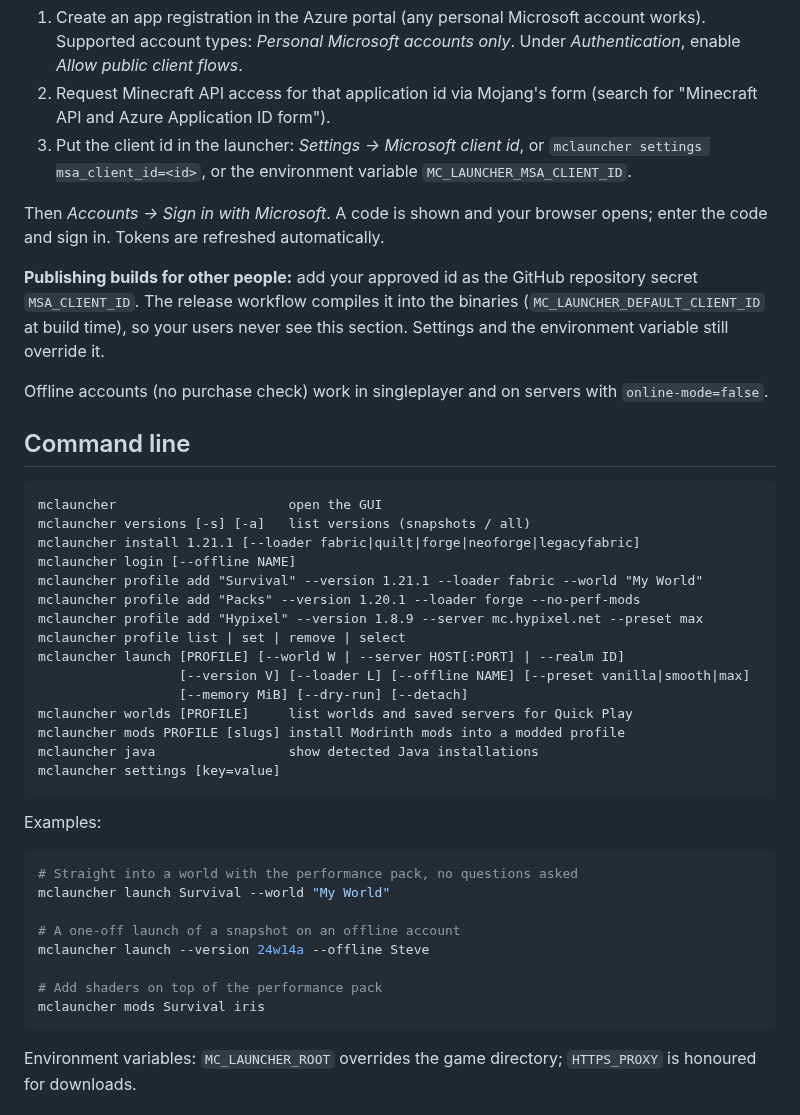
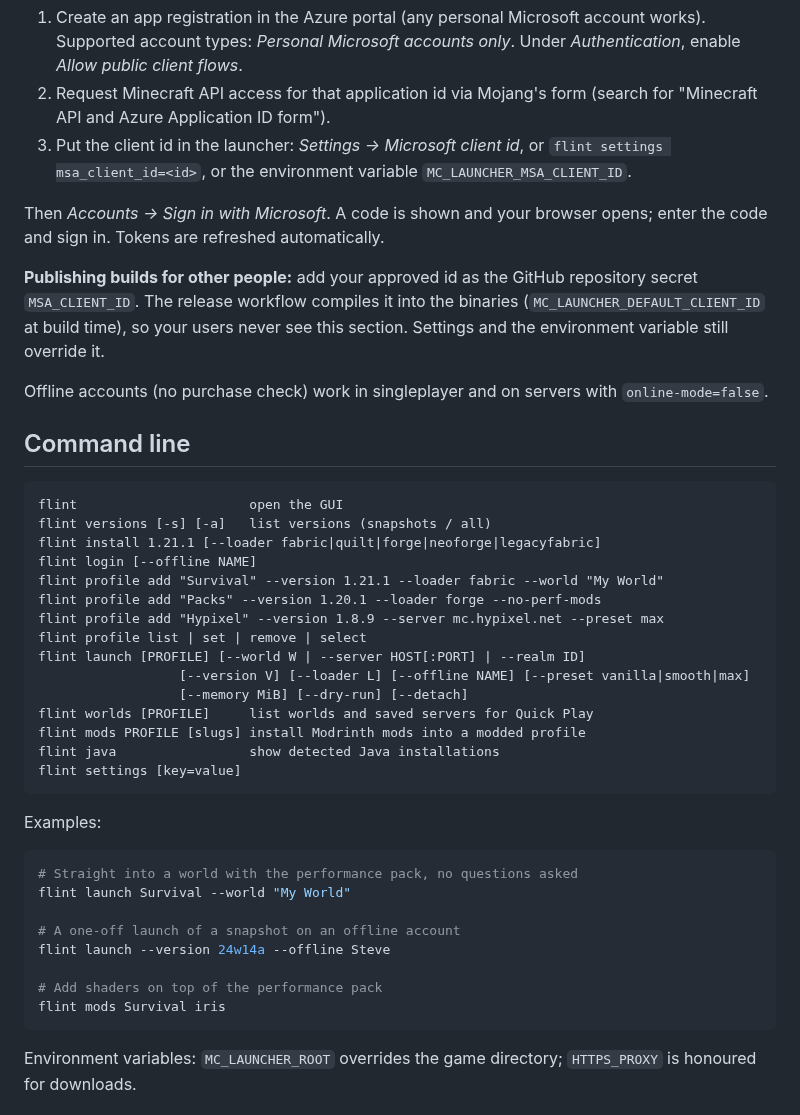
Before and after one commit to JackyMaki/Minecraft-Launcher, a Markdown page: README.md, the part around one of its changes. GitHub-like rendering.

````diff
--- a/README.md
+++ b/README.md
@@ -110,7 +161,7 @@ sign-in just works: *Accounts → Sign in with Microsoft*.
 2. Request Minecraft API access for that application id via Mojang's form
    (search for "Minecraft API and Azure Application ID form").
 3. Put the client id in the launcher: *Settings → Microsoft client id*, or
-   `mclauncher settings msa_client_id=<id>`, or the environment variable
+   `flint settings msa_client_id=<id>`, or the environment variable
    `MC_LAUNCHER_MSA_CLIENT_ID`.
 
 Then *Accounts → Sign in with Microsoft*. A code is shown and your browser
@@ -127,34 +178,34 @@ Offline accounts (no purchase check) work in singleplayer and on servers with
 ## Command line
 
 ```text
-mclauncher                      open the GUI
-mclauncher versions [-s] [-a]   list versions (snapshots / all)
-mclauncher install 1.21.1 [--loader fabric|quilt|forge|neoforge|legacyfabric]
-mclauncher login [--offline NAME]
-mclauncher profile add "Survival" --version 1.21.1 --loader fabric --world "My World"
-mclauncher profile add "Packs" --version 1.20.1 --loader forge --no-perf-mods
-mclauncher profile add "Hypixel" --version 1.8.9 --server mc.hypixel.net --preset max
-mclauncher profile list | set | remove | select
-mclauncher launch [PROFILE] [--world W | --server HOST[:PORT] | --realm ID]
+flint                      open the GUI
+flint versions [-s] [-a]   list versions (snapshots / all)
+flint install 1.21.1 [--loader fabric|quilt|forge|neoforge|legacyfabric]
+flint login [--offline NAME]
+flint profile add "Survival" --version 1.21.1 --loader fabric --world "My World"
+flint profile add "Packs" --version 1.20.1 --loader forge --no-perf-mods
+flint profile add "Hypixel" --version 1.8.9 --server mc.hypixel.net --preset max
+flint profile list | set | remove | select
+flint launch [PROFILE] [--world W | --server HOST[:PORT] | --realm ID]
                   [--version V] [--loader L] [--offline NAME] [--preset vanilla|smooth|max]
                   [--memory MiB] [--dry-run] [--detach]
-mclauncher worlds [PROFILE]     list worlds and saved servers for Quick Play
-mclauncher mods PROFILE [slugs] install Modrinth mods into a modded profile
-mclauncher java                 show detected Java installations
-mclauncher settings [key=value]
+flint worlds [PROFILE]     list worlds and saved servers for Quick Play
+flint mods PROFILE [slugs] install Modrinth mods into a modded profile
+flint java                 show detected Java installations
+flint settings [key=value]
 ```
 
 Examples:
 
 ```sh
 # Straight into a world with the performance pack, no questions asked
-mclauncher launch Survival --world "My World"
+flint launch Survival --world "My World"
 
 # A one-off launch of a snapshot on an offline account
-mclauncher launch --version 24w14a --offline Steve
+flint launch --version 24w14a --offline Steve
 
 # Add shaders on top of the performance pack
-mclauncher mods Survival iris
+flint mods Survival iris
 ```
 
 Environment variables: `MC_LAUNCHER_ROOT` overrides the game directory;
````
Also changed, not shown: other parts of README.md (+60 -7 lines), assets/appearance.png (added), assets/midnight.png (added), assets/mods.png (added), assets/screenshot.png, 15 other files.
